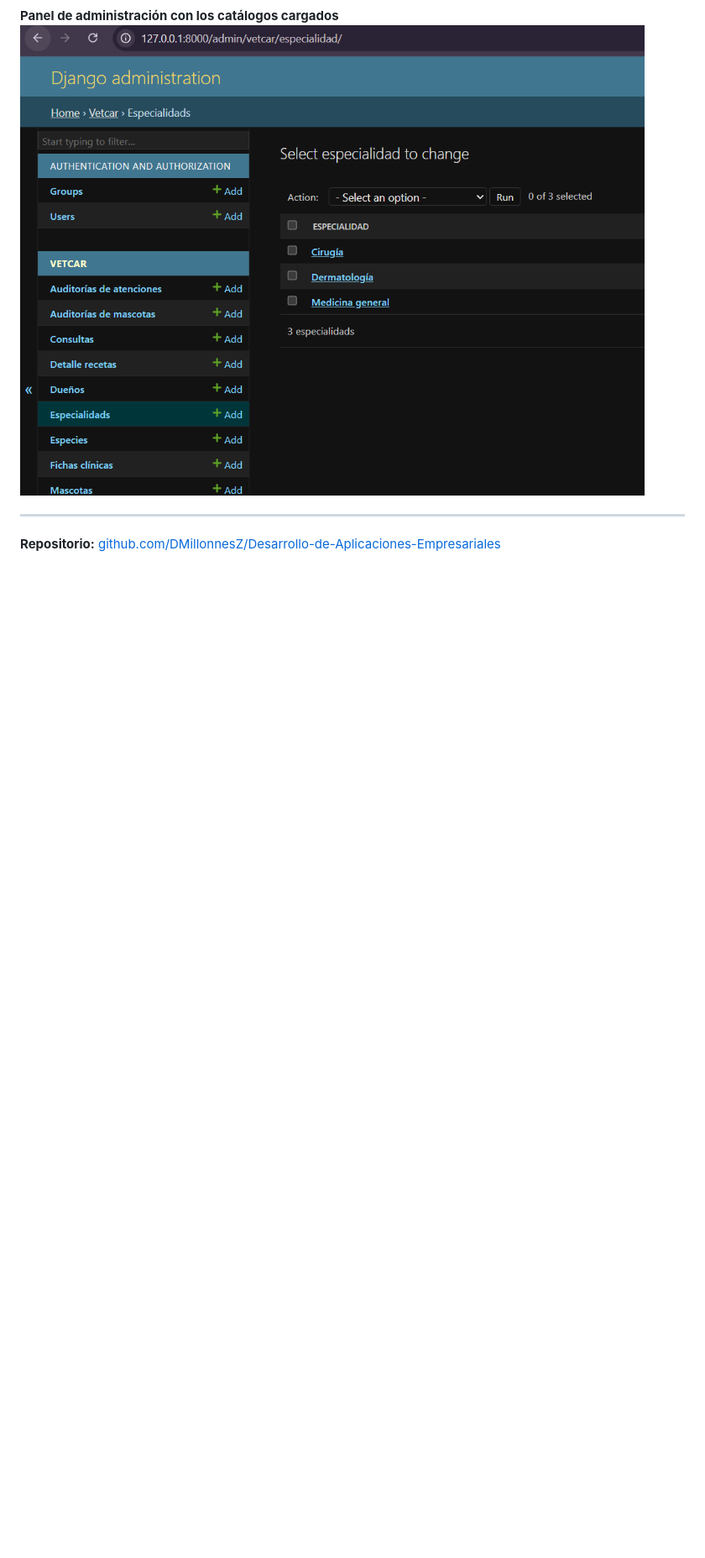
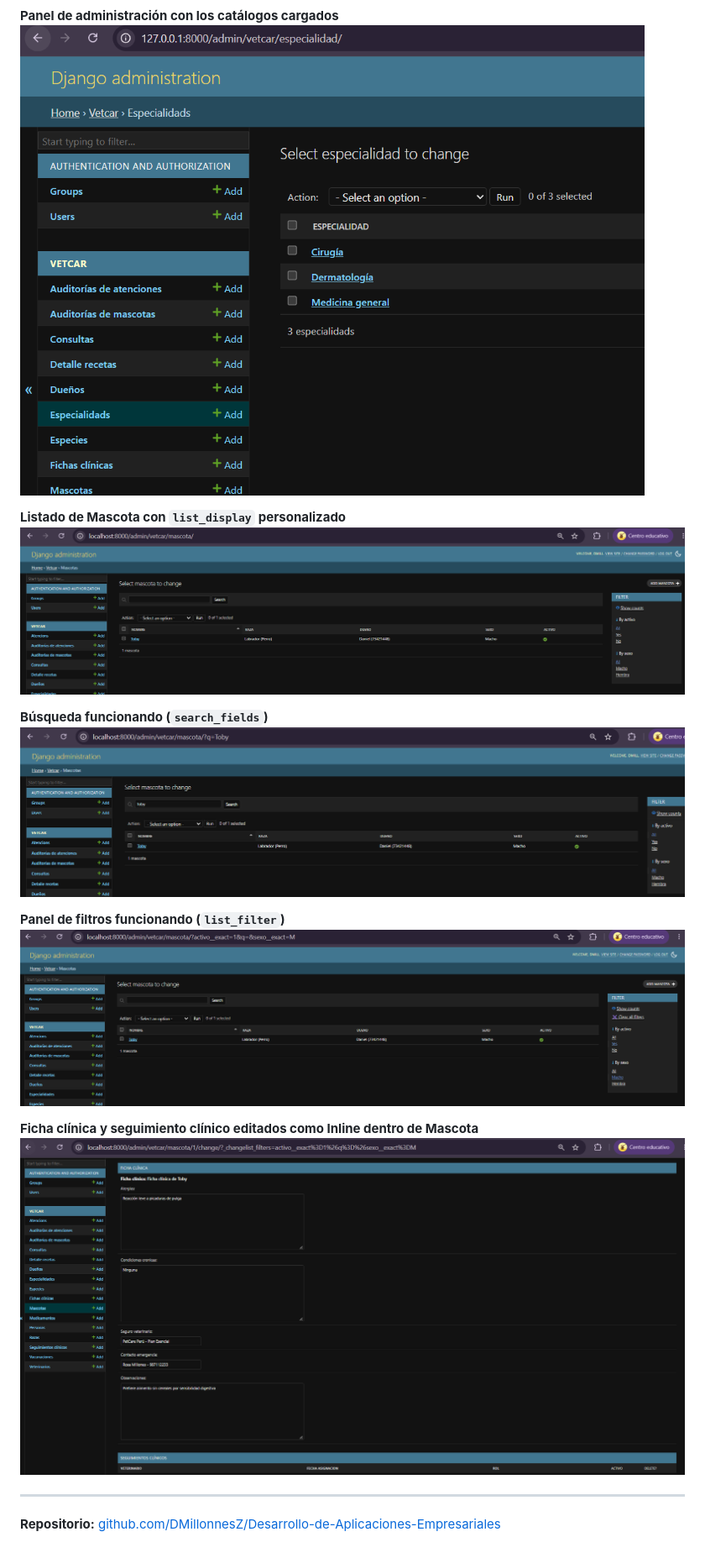
Before and after one commit to DMillonnesZ/Desarrollo-de-Aplicaciones-Empresariales, a Markdown page: semana5/README.md, the part around the change printed below. Shown: that part at 84% size. Drawn GitHub-style; pictures changed too: semana5/screenshots/admin_busqueda.png (added), semana5/screenshots/admin_filtros.png (added), semana5/screenshots/admin_inlines.png (added); blank space fills up the shorter version.

Commit message:
fase 14 (Ejercicio 14): documentar el Django Admin en README.md y agregar capturas

```diff
--- a/semana5/README.md
+++ b/semana5/README.md
@@ -192,6 +224,18 @@ La app `vetcar` está montada bajo el prefijo `/vetcar/` en el `urls.py` del pro
 **Panel de administración con los catálogos cargados**
 ![Panel de administración](screenshots/panel_admin.png)
 
+**Listado de Mascota con `list_display` personalizado**
+![Admin: list_display](screenshots/admin_list_display.png)
+
+**Búsqueda funcionando (`search_fields`)**
+![Admin: búsqueda](screenshots/admin_busqueda.png)
+
+**Panel de filtros funcionando (`list_filter`)**
+![Admin: filtros](screenshots/admin_filtros.png)
+
+**Ficha clínica y seguimiento clínico editados como Inline dentro de Mascota**
+![Admin: Inlines](screenshots/admin_inlines.png)
+
 ---
 
 **Repositorio:** [github.com/DMillonnesZ/Desarrollo-de-Aplicaciones-Empresariales](https://github.com/DMillonnesZ/Desarrollo-de-Aplicaciones-Empresariales)
```
Also changed, not shown: other parts of semana5/README.md (+35 -3 lines).
